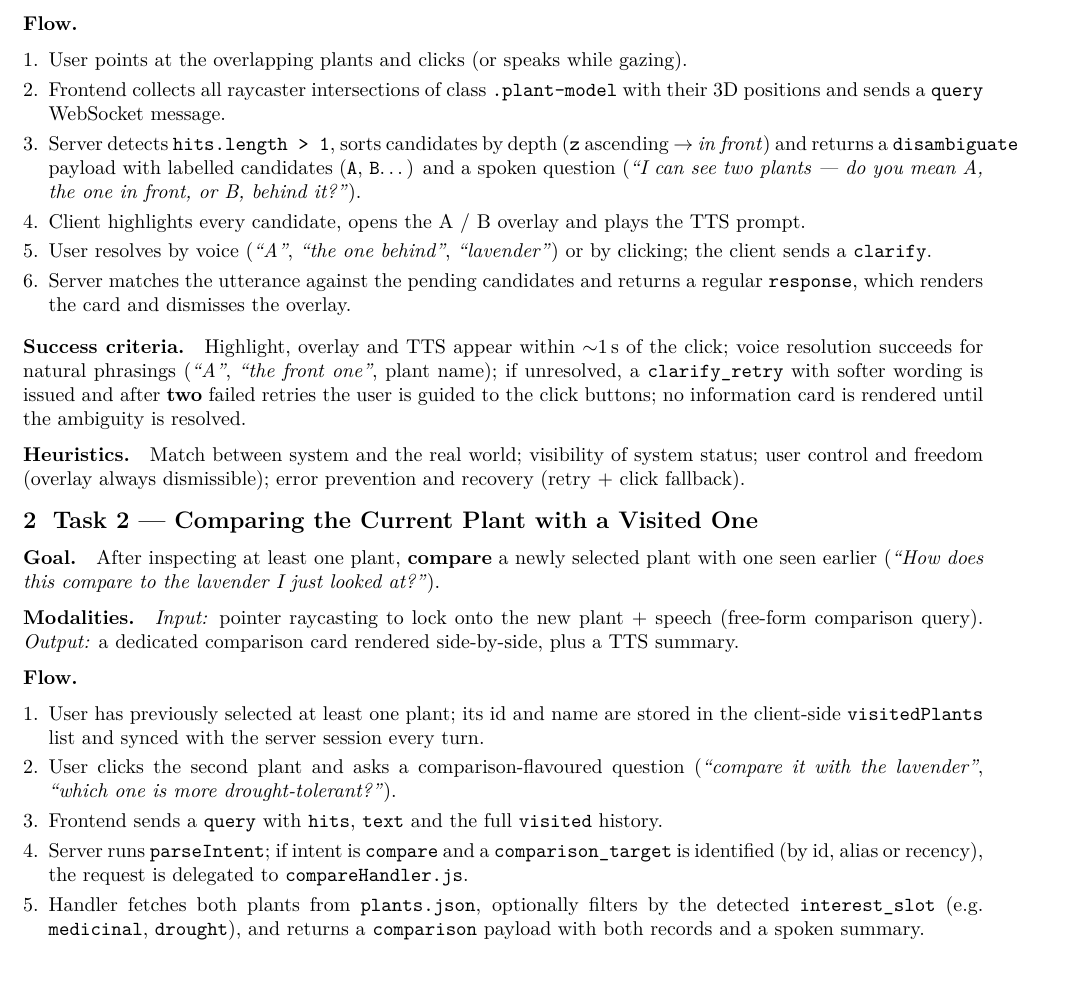
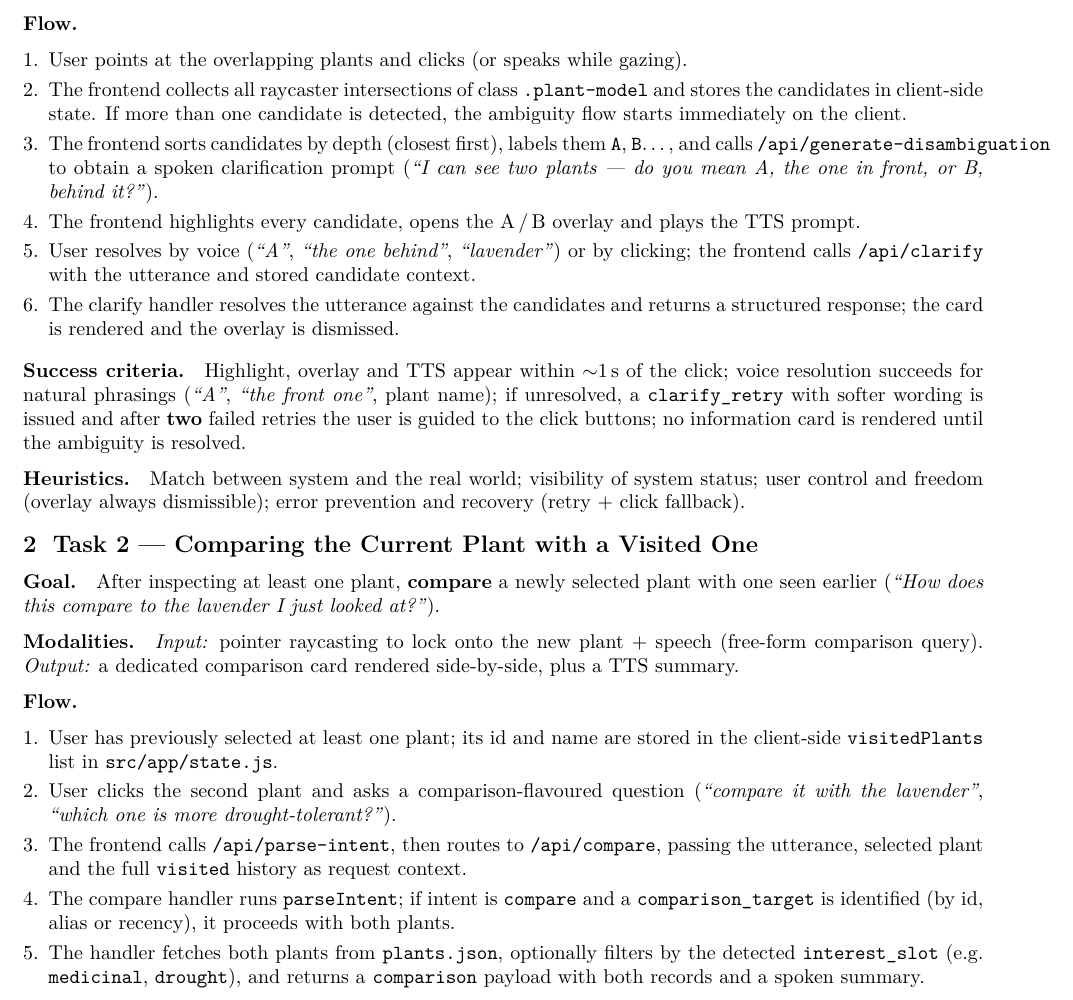
Before and after one commit to Shiqi-H/MITA, a LaTeX document (docs/02_Main_Tasks.tex): part of page 1 of 2, cut so that both start at the same text, the shorter picture padded with empty space. Compiled offline with pdfLaTeX.

Commit message:
docs: align 01 and 02 with current HTTP/client-state architecture
- 01: replace 'Express + WebSocket backend' with minimal Node.js HTTP server;
  replace 'WebSocket message types + per-client session' with
  'response categories + client-side state (src/app/state.js)'
- 02 Task 1: move disambiguation to frontend (raycaster candidates in state,
  /api/generate-disambiguation, /api/clarify); remove server-side detection
- 02 Task 2: remove 'synced with server session'; use client-side visitedPlants;
  WebSocket query -> REST /api/parse-intent + /api/compare
- 02 Task 3: frontend records visit; lockToSelected -> selected plant id as
  request context; re-issues query -> /api/generate-info

```diff
--- a/docs/02_Main_Tasks.tex
+++ b/docs/02_Main_Tasks.tex
@@ -47,21 +47,23 @@ question.
 \begin{enumerate}
     \item User points at the overlapping plants and clicks (or speaks while
     gazing).
-    \item Frontend collects all raycaster intersections of class
-    \texttt{.plant-model} with their 3D positions and sends a \texttt{query}
-    WebSocket message.
-    \item Server detects \texttt{hits.length > 1}, sorts candidates by depth
-    (\texttt{z} ascending $\to$ \emph{in front}) and returns a
-    \texttt{disambiguate} payload with labelled candidates (\texttt{A},
-    \texttt{B}\ldots) and a spoken question (\emph{``I can see two plants
-    --- do you mean A, the one in front, or B, behind it?''}).
-    \item Client highlights every candidate, opens the A / B overlay and
-    plays the TTS prompt.
+    \item The frontend collects all raycaster intersections of class
+    \texttt{.plant-model} and stores the candidates in client-side state.
+    If more than one candidate is detected, the ambiguity flow starts
+    immediately on the client.
+    \item The frontend sorts candidates by depth (closest first), labels
+    them \texttt{A}, \texttt{B}\ldots, and calls
+    \texttt{/api/generate-disambiguation} to obtain a spoken clarification
+    prompt (\emph{``I can see two plants --- do you mean A, the one in
+    front, or B, behind it?''}).
+    \item The frontend highlights every candidate, opens the A\,/\,B
+    overlay and plays the TTS prompt.
     \item User resolves by voice (\emph{``A''}, \emph{``the one behind''},
-    \emph{``lavender''}) or by clicking; the client sends a \texttt{clarify}.
-    \item Server matches the utterance against the pending candidates and
-    returns a regular \texttt{response}, which renders the card and
-    dismisses the overlay.
+    \emph{``lavender''}) or by clicking; the frontend calls
+    \texttt{/api/clarify} with the utterance and stored candidate context.
+    \item The clarify handler resolves the utterance against the
+    candidates and returns a structured response; the card is rendered and
+    the overlay is dismissed.
 \end{enumerate}
 
 \tasksub{Success criteria.} Highlight, overlay and TTS appear within
@@ -87,17 +89,18 @@ comparison card rendered side-by-side, plus a TTS summary.
 \tasksub{Flow.}
 \begin{enumerate}
     \item User has previously selected at least one plant; its id and name
-    are stored in the client-side \texttt{visitedPlants} list and synced
-    with the server session every turn.
+    are stored in the client-side \texttt{visitedPlants} list in
+    \texttt{src/app/state.js}.
     \item User clicks the second plant and asks a comparison-flavoured
     question (\emph{``compare it with the lavender''}, \emph{``which one is
     more drought-tolerant?''}).
-    \item Frontend sends a \texttt{query} with \texttt{hits}, \texttt{text}
-    and the full \texttt{visited} history.
-    \item Server runs \texttt{parseIntent}; if intent is \texttt{compare}
-    and a \texttt{comparison\_target} is identified (by id, alias or
-    recency), the request is delegated to \texttt{compareHandler.js}.
-    \item Handler fetches both plants from \texttt{plants.json}, optionally
+    \item The frontend calls \texttt{/api/parse-intent}, then routes to
+    \texttt{/api/compare}, passing the utterance, selected plant and the
+    full \texttt{visited} history as request context.
+    \item The compare handler runs \texttt{parseIntent}; if intent is
+    \texttt{compare} and a \texttt{comparison\_target} is identified (by id,
+    alias or recency), it proceeds with both plants.
+    \item The handler fetches both plants from \texttt{plants.json}, optionally
     filters by the detected \texttt{interest\_slot} (e.g.\
     \texttt{medicinal}, \texttt{drought}), and returns a \texttt{comparison}
     payload with both records and a spoken summary.
```
Also changed, not shown: docs/01_Project_Concept.tex (+19 -13 lines), docs/02_Main_Tasks.tex (18 more changed lines).
